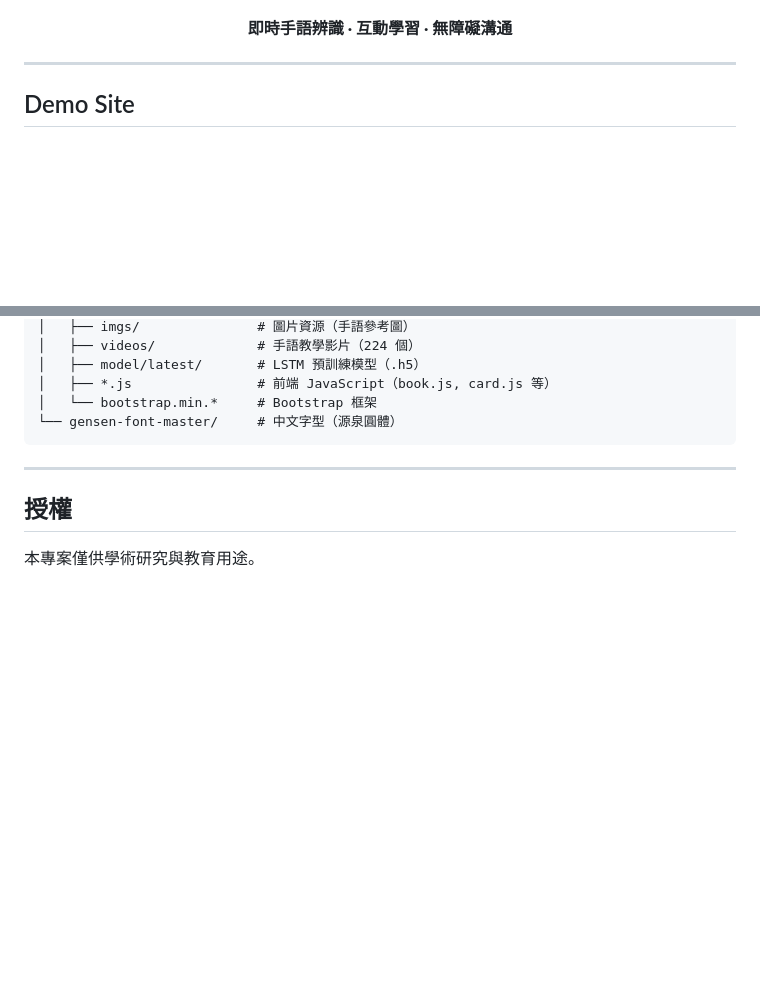
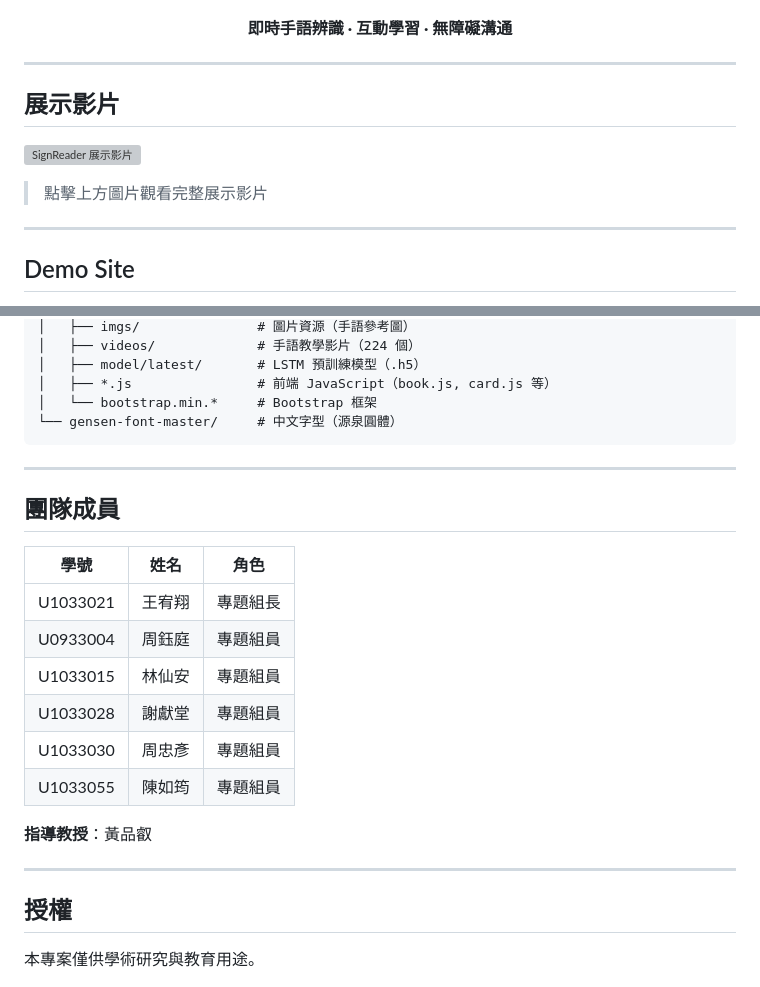
Before and after one commit to sembeiiiii/Signreader, a Markdown page: README.md, 2 parts joined by grey strips. GitHub-like rendering; blank space fills up the shorter version; grey boxes are pictures that could not be loaded.

Commit message:
docs: README 加入展示影片、團隊成員與指導教授
- 新增 YouTube 展示影片連結與縮圖
- 補充團隊成員（組長：王宥翔，組員：周鈺庭、林仙安、謝獻堂、周忠彥、陳如筠）
- 指導教授：黃品叡

Co-Authored-By: Claude Opus 4.6 <noreply@anthropic.com>

```diff
--- a/README.md
+++ b/README.md
@@ -7,6 +7,14 @@
 <p align="center">
   <strong>即時手語辨識 · 互動學習 · 無障礙溝通</strong>
 </p>
+
+---
+
+## 展示影片
+
+[![SignReader 展示影片](https://img.youtube.com/vi/0Yc1tD9It3o/0.jpg)](https://www.youtube.com/watch?v=0Yc1tD9It3o)
+
+> 點擊上方圖片觀看完整展示影片
 
 ---
 
@@ -202,6 +210,21 @@ SignReader/
 
 ---
 
+## 團隊成員
+
+| 學號 | 姓名 | 角色 |
+|------|------|------|
+| U1033021 | 王宥翔 | 專題組長 |
+| U0933004 | 周鈺庭 | 專題組員 |
+| U1033015 | 林仙安 | 專題組員 |
+| U1033028 | 謝獻堂 | 專題組員 |
+| U1033030 | 周忠彥 | 專題組員 |
+| U1033055 | 陳如筠 | 專題組員 |
+
+**指導教授**：黃品叡
+
+---
+
 ## 授權
 
 本專案僅供學術研究與教育用途。
```
